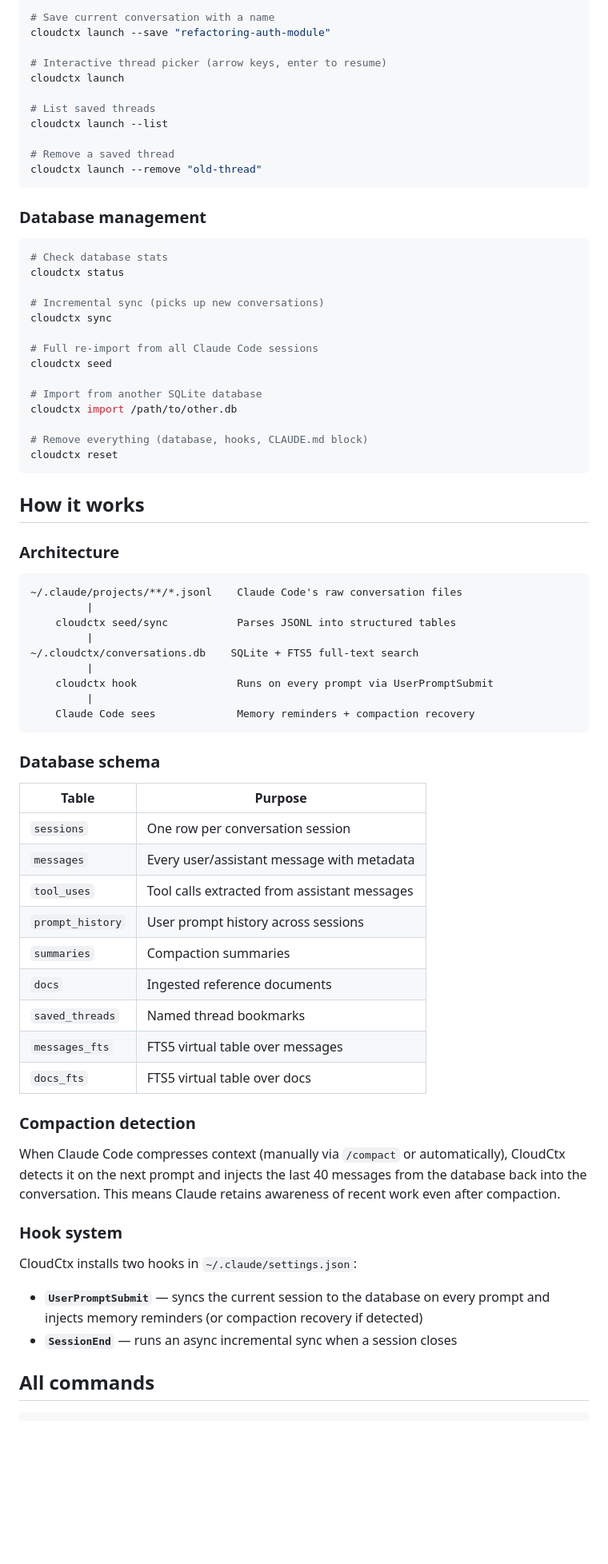
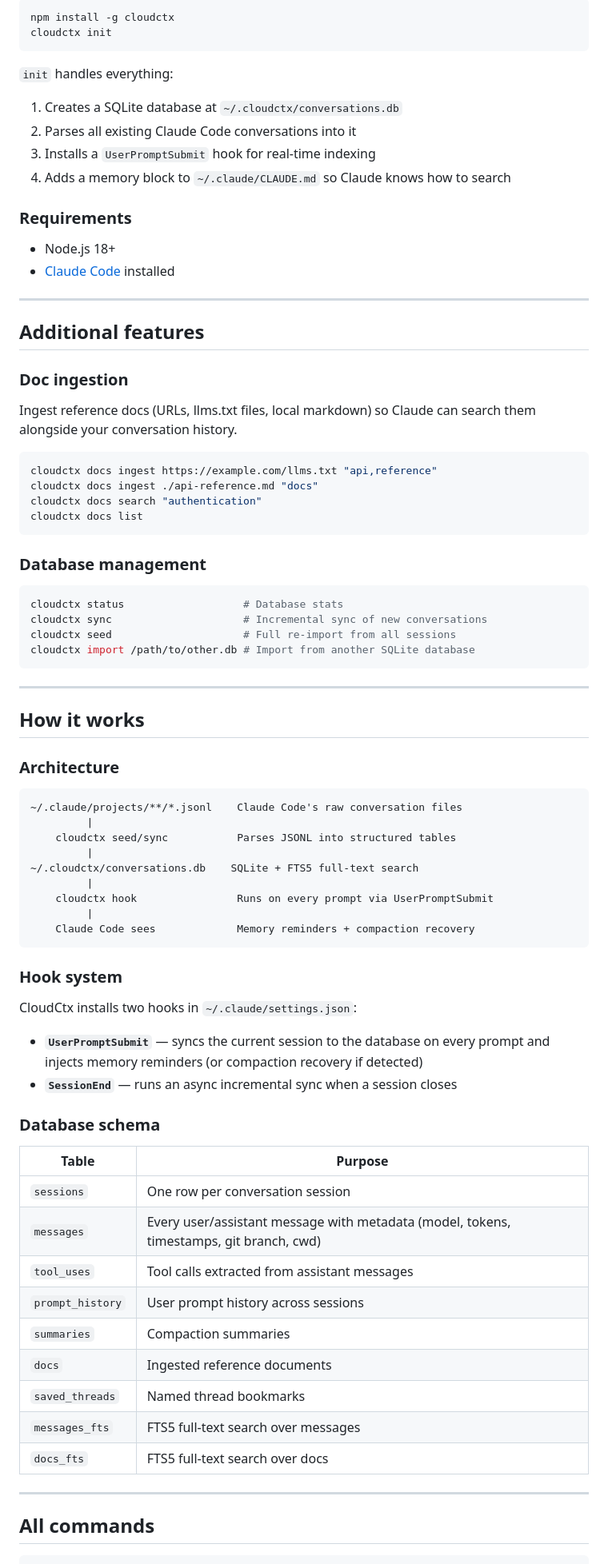
Before and after one commit to chadptk1238/cloudctx, a Markdown page: README.md, the part around one of its changes. Shown at 80% size. Rendered like a GitHub page; blank space fills up the shorter version.

````diff
--- a/README.md
+++ b/README.md
@@ -63,36 +73,45 @@ cloudctx docs list
 
 ```bash
-# Save current conversation with a name
-cloudctx launch --save "refactoring-auth-module"
+npm install -g cloudctx
+cloudctx init
+```
 
-# Interactive thread picker (arrow keys, enter to resume)
-cloudctx launch
+`init` handles everything:
+1. Creates a SQLite database at `~/.cloudctx/conversations.db`
+2. Parses all existing Claude Code conversations into it
+3. Installs a `UserPromptSubmit` hook for real-time indexing
+4. Adds a memory block to `~/.claude/CLAUDE.md` so Claude knows how to search
 
-# List saved threads
-cloudctx launch --list
+### Requirements
 
-# Remove a saved thread
-cloudctx launch --remove "old-thread"
+- Node.js 18+
+- [Claude Code](https://docs.anthropic.com/en/docs/claude-code) installed
+
+---
+
+## Additional features
+
+### Doc ingestion
+
+Ingest reference docs (URLs, llms.txt files, local markdown) so Claude can search them alongside your conversation history.
+
+```bash
+cloudctx docs ingest https://example.com/llms.txt "api,reference"
+cloudctx docs ingest ./api-reference.md "docs"
+cloudctx docs search "authentication"
+cloudctx docs list
 ```
 
 ### Database management
 
 ```bash
-# Check database stats
-cloudctx status
+cloudctx status                   # Database stats
+cloudctx sync                     # Incremental sync of new conversations
+cloudctx seed                     # Full re-import from all sessions
+cloudctx import /path/to/other.db # Import from another SQLite database
+```
 
-# Incremental sync (picks up new conversations)
-cloudctx sync
-
-# Full re-import from all Claude Code sessions
-cloudctx seed
-
-# Import from another SQLite database
-cloudctx import /path/to/other.db
-
-# Remove everything (database, hooks, CLAUDE.md block)
-cloudctx reset
-```
+---
 
 ## How it works
 
@@ -110,30 +129,28 @@ cloudctx reset
     Claude Code sees             Memory reminders + compaction recovery
 ```
 
-### Database schema
-
-| Table | Purpose |
-|-------|---------|
-| `sessions` | One row per conversation session |
-| `messages` | Every user/assistant message with metadata |
-| `tool_uses` | Tool calls extracted from assistant messages |
-| `prompt_history` | User prompt history across sessions |
-| `summaries` | Compaction summaries |
-| `docs` | Ingested reference documents |
-| `saved_threads` | Named thread bookmarks |
-| `messages_fts` | FTS5 virtual table over messages |
-| `docs_fts` | FTS5 virtual table over docs |
-
-### Compaction detection
-
-When Claude Code compresses context (manually via `/compact` or automatically), CloudCtx detects it on the next prompt and injects the last 40 messages from the database back into the conversation. This means Claude retains awareness of recent work even after compaction.
-
 ### Hook system
 
 CloudCtx installs two hooks in `~/.claude/settings.json`:
 
 - **`UserPromptSubmit`** — syncs the current session to the database on every prompt and injects memory reminders (or compaction recovery if detected)
 - **`SessionEnd`** — runs an async incremental sync when a session closes
+
+### Database schema
+
+| Table | Purpose |
+|-------|---------|
+| `sessions` | One row per conversation session |
+| `messages` | Every user/assistant message with metadata (model, tokens, timestamps, git branch, cwd) |
+| `tool_uses` | Tool calls extracted from assistant messages |
+| `prompt_history` | User prompt history across sessions |
+| `summaries` | Compaction summaries |
+| `docs` | Ingested reference documents |
+| `saved_threads` | Named thread bookmarks |
+| `messages_fts` | FTS5 full-text search over messages |
+| `docs_fts` | FTS5 full-text search over docs |
+
+---
 
 ## All commands
 
````
Also changed, not shown: other parts of README.md (+41 -31 lines).
